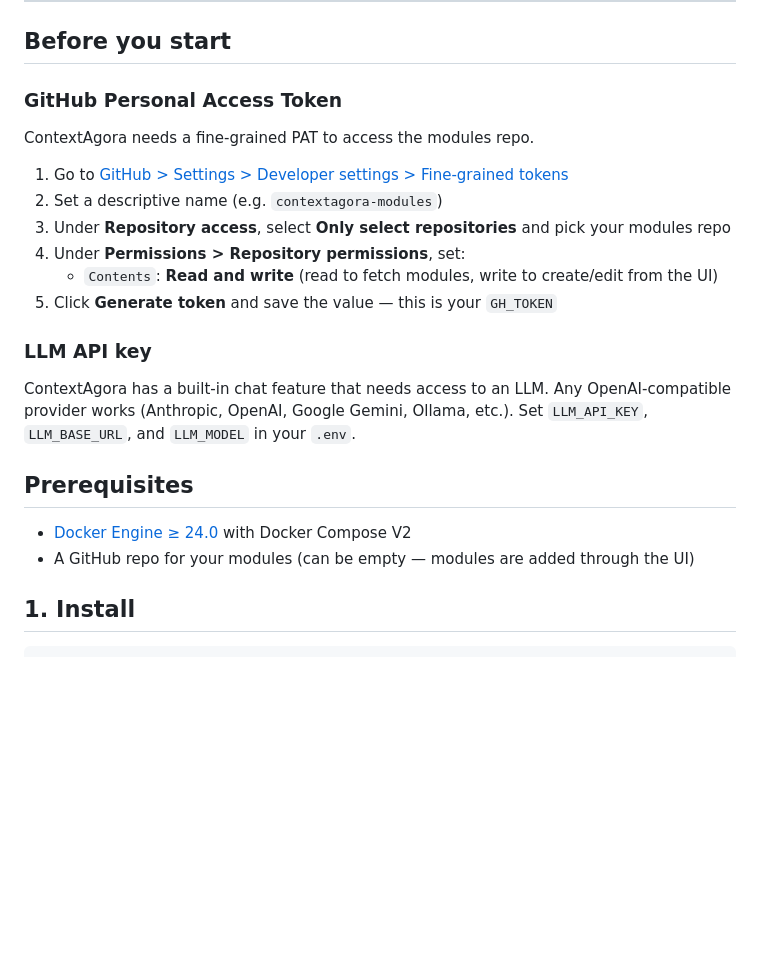
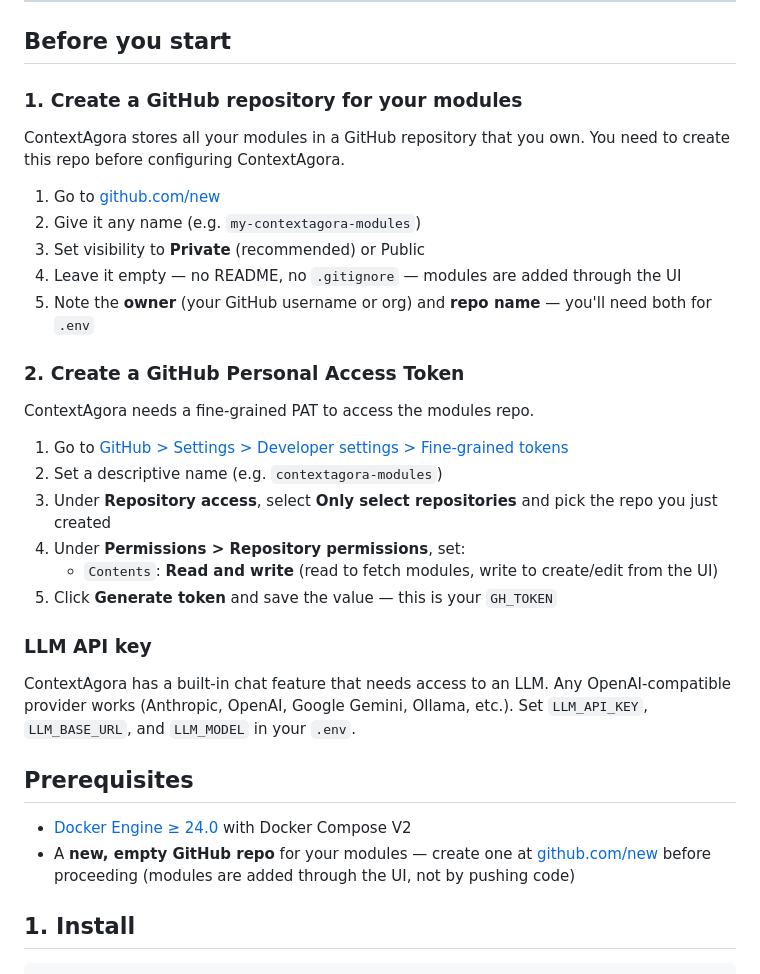
Before and after one commit to bleak-ai/contextagora, a Markdown page: docs/guides/deployment.md, the part around the change. Drawn GitHub-style; blank space fills up the shorter version.

Commit message:
docs(deployment): update deployment guide to include GitHub repository creation steps
- Added instructions for creating a GitHub repository for modules before configuring ContextAgora.
- Clarified the need for a fine-grained Personal Access Token and updated related steps for consistency.
- Enhanced overall clarity and organization of the deployment guide to improve user experience.

```diff
--- a/docs/guides/deployment.md
+++ b/docs/guides/deployment.md
@@ -24,13 +24,23 @@ Open [http://localhost:8080](http://localhost:8080) and you're ready to go.
 
 ## Before you start
 
-### GitHub Personal Access Token
+### 1. Create a GitHub repository for your modules
+
+ContextAgora stores all your modules in a GitHub repository that you own. You need to create this repo before configuring ContextAgora.
+
+1. Go to [github.com/new](https://github.com/new)
+2. Give it any name (e.g. `my-contextagora-modules`)
+3. Set visibility to **Private** (recommended) or Public
+4. Leave it empty — no README, no `.gitignore` — modules are added through the UI
+5. Note the **owner** (your GitHub username or org) and **repo name** — you'll need both for `.env`
+
+### 2. Create a GitHub Personal Access Token
 
 ContextAgora needs a fine-grained PAT to access the modules repo.
 
 1. Go to [GitHub > Settings > Developer settings > Fine-grained tokens](https://github.com/settings/personal-access-tokens/new)
 2. Set a descriptive name (e.g. `contextagora-modules`)
-3. Under **Repository access**, select **Only select repositories** and pick your modules repo
+3. Under **Repository access**, select **Only select repositories** and pick the repo you just created
 4. Under **Permissions > Repository permissions**, set:
    - `Contents`: **Read and write** (read to fetch modules, write to create/edit from the UI)
 5. Click **Generate token** and save the value — this is your `GH_TOKEN`
@@ -42,7 +52,7 @@ ContextAgora has a built-in chat feature that needs access to an LLM. Any OpenAI
 ## Prerequisites
 
 - [Docker Engine ≥ 24.0](https://docs.docker.com/engine/install/) with Docker Compose V2
-- A GitHub repo for your modules (can be empty — modules are added through the UI)
+- A **new, empty GitHub repo** for your modules — create one at [github.com/new](https://github.com/new) before proceeding (modules are added through the UI, not by pushing code)
 
 ## 1. Install
 
```
